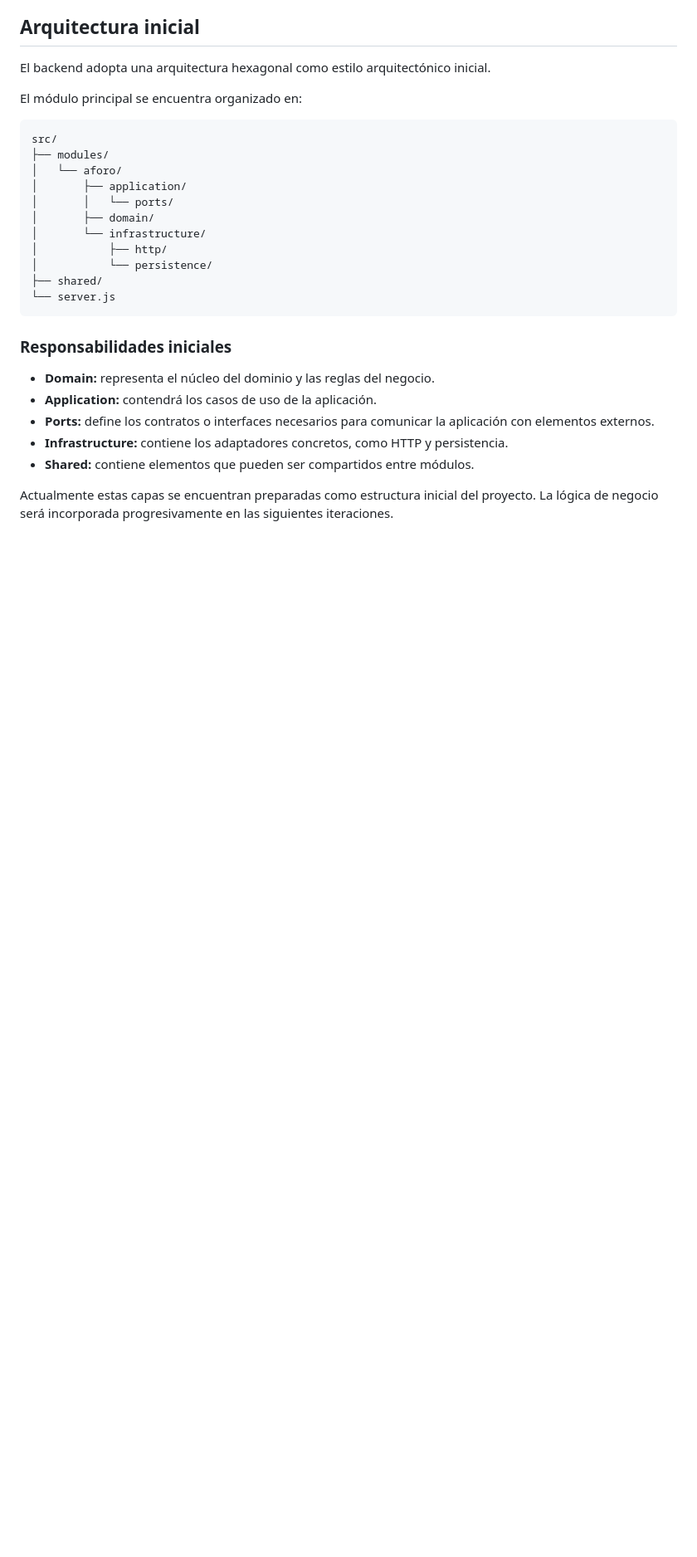
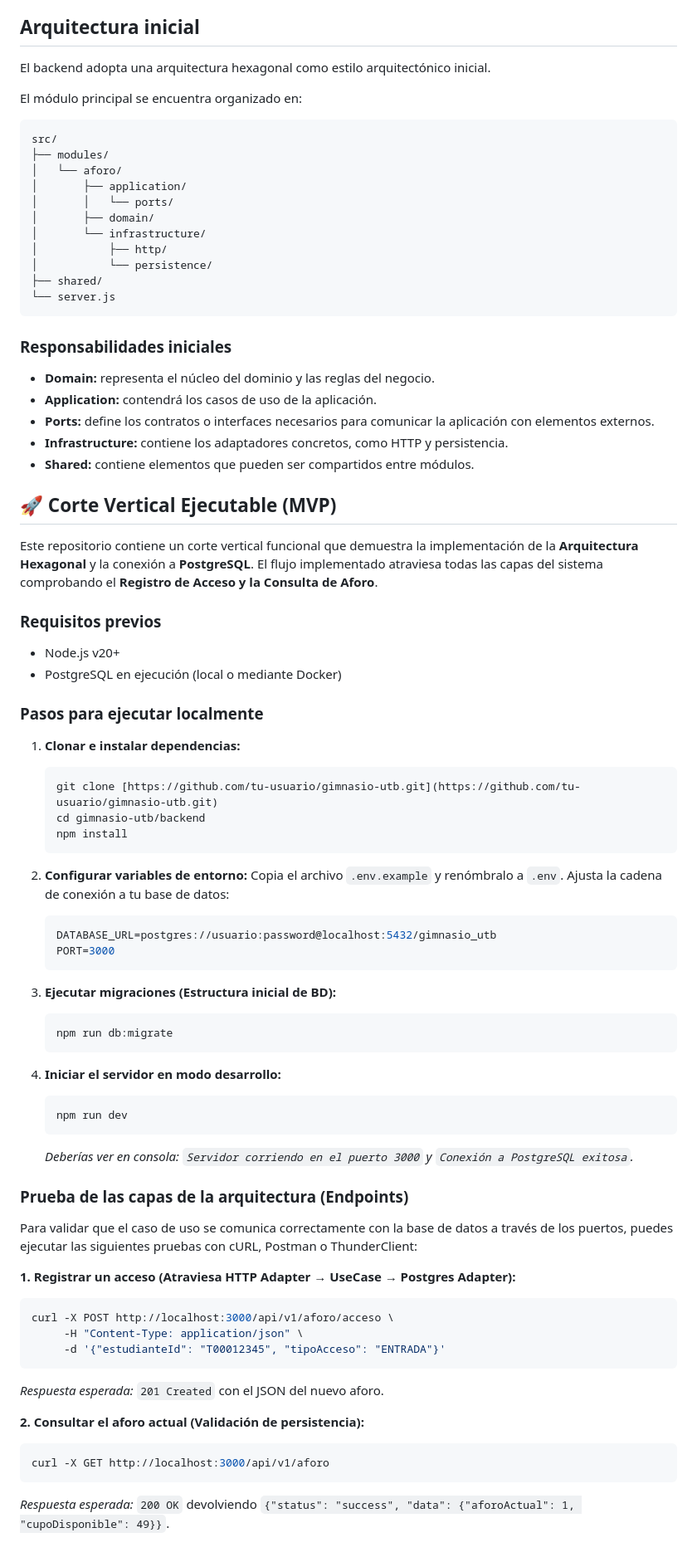
Before and after one commit to ISCOUTB/AS_202620_GimnasioUTB, a Markdown page: README.md, the part around the change. Shown at 83% size. Rendered like a GitHub page; blank space fills up the shorter version.

Commit message:
Update README with MVP details and setup instructions
Added a functional MVP demonstrating Hexagonal Architecture and PostgreSQL connection. Included prerequisites and local execution steps.

````diff
--- a/README.md
+++ b/README.md
@@ -203,4 +203,54 @@ src/
 - **Infrastructure:** contiene los adaptadores concretos, como HTTP y persistencia.
 - **Shared:** contiene elementos que pueden ser compartidos entre módulos.
 
-Actualmente estas capas se encuentran preparadas como estructura inicial del proyecto. La lógica de negocio será incorporada progresivamente en las siguientes iteraciones.
+## 🚀 Corte Vertical Ejecutable (MVP)
+
+Este repositorio contiene un corte vertical funcional que demuestra la implementación de la **Arquitectura Hexagonal** y la conexión a **PostgreSQL**. El flujo implementado atraviesa todas las capas del sistema comprobando el **Registro de Acceso y la Consulta de Aforo**.
+
+### Requisitos previos
+* Node.js v20+
+* PostgreSQL en ejecución (local o mediante Docker)
+
+### Pasos para ejecutar localmente
+
+1. **Clonar e instalar dependencias:**
+   ```bash
+   git clone [https://github.com/tu-usuario/gimnasio-utb.git](https://github.com/tu-usuario/gimnasio-utb.git)
+   cd gimnasio-utb/backend
+   npm install
+   ```
+
+2. **Configurar variables de entorno:**
+   Copia el archivo `.env.example` y renómbralo a `.env`. Ajusta la cadena de conexión a tu base de datos:
+   ```env
+   DATABASE_URL=postgres://usuario:password@localhost:5432/gimnasio_utb
+   PORT=3000
+   ```
+
+3. **Ejecutar migraciones (Estructura inicial de BD):**
+   ```bash
+   npm run db:migrate
+   ```
+
+4. **Iniciar el servidor en modo desarrollo:**
+   ```bash
+   npm run dev
+   ```
+   *Deberías ver en consola: `Servidor corriendo en el puerto 3000` y `Conexión a PostgreSQL exitosa`.*
+
+### Prueba de las capas de la arquitectura (Endpoints)
+Para validar que el caso de uso se comunica correctamente con la base de datos a través de los puertos, puedes ejecutar las siguientes pruebas con cURL, Postman o ThunderClient:
+
+**1. Registrar un acceso (Atraviesa HTTP Adapter → UseCase → Postgres Adapter):**
+```bash
+curl -X POST http://localhost:3000/api/v1/aforo/acceso \
+     -H "Content-Type: application/json" \
+     -d '{"estudianteId": "T00012345", "tipoAcceso": "ENTRADA"}'
+```
+*Respuesta esperada:* `201 Created` con el JSON del nuevo aforo.
+
+**2. Consultar el aforo actual (Validación de persistencia):**
+```bash
+curl -X GET http://localhost:3000/api/v1/aforo
+```
+*Respuesta esperada:* `200 OK` devolviendo `{"status": "success", "data": {"aforoActual": 1, "cupoDisponible": 49}}`.
````
